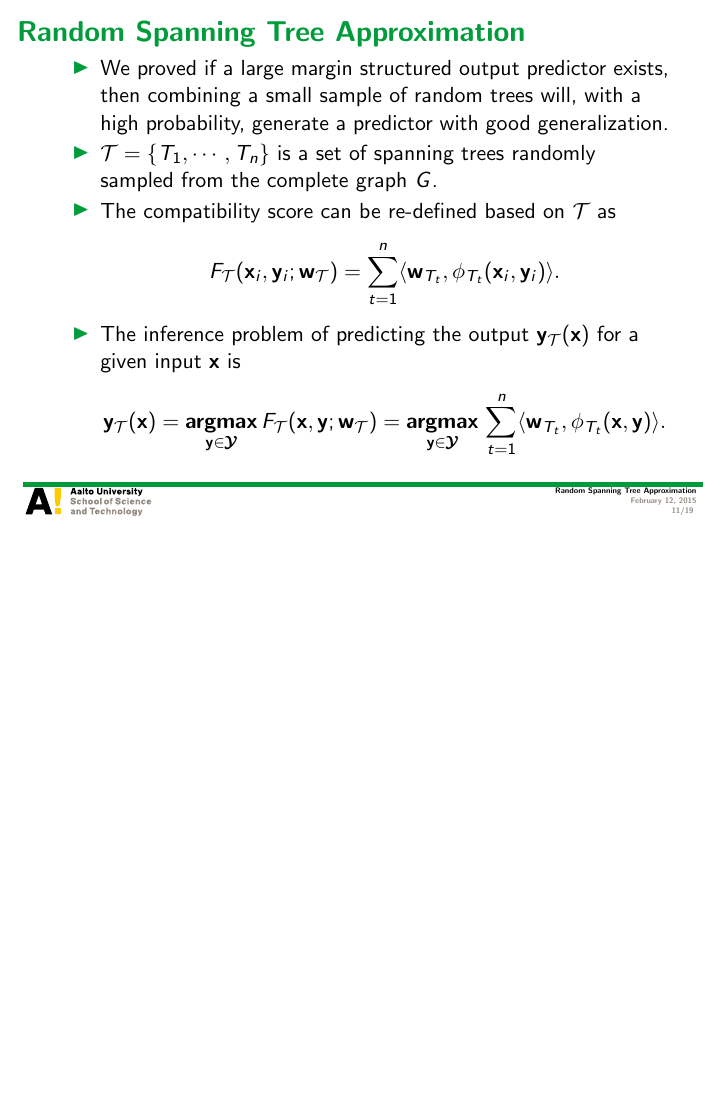
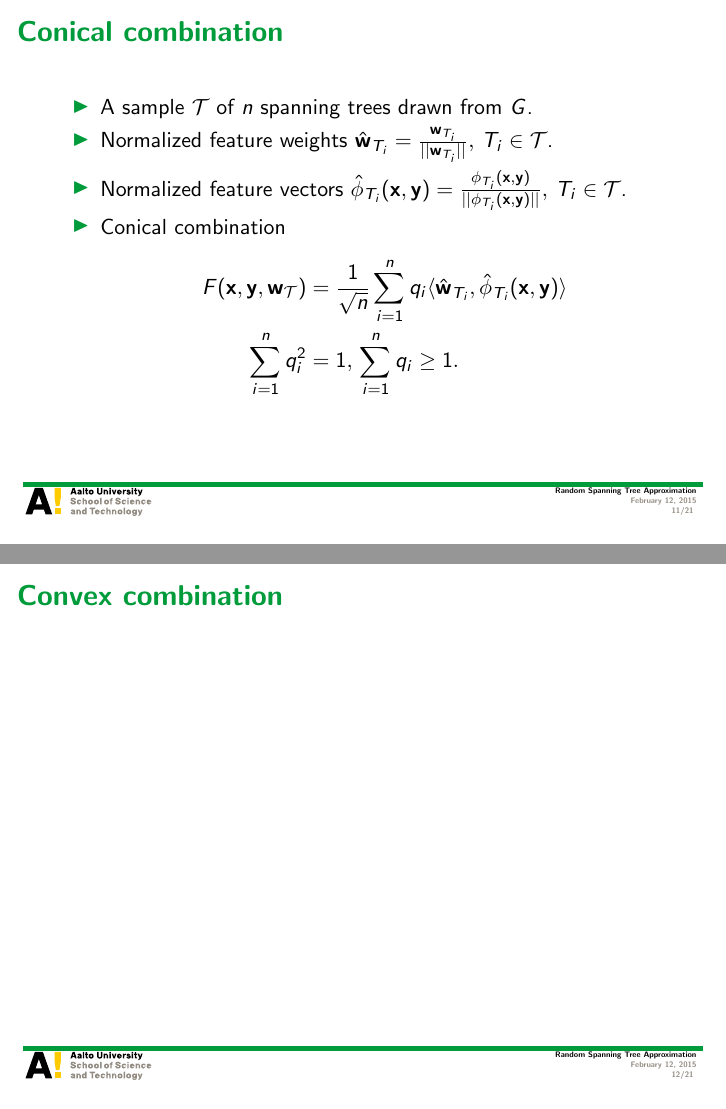
Before and after one commit to hongyusu/Posters_and_Presentations, LaTeX slides (group_meeting_20150213/example.tex): page 11 of 19 before the commit and pages 11 and 12 of 21 after it, the two joined at a grey line, the shorter picture padded with empty space. Compiled offline with pdfLaTeX.

Commit message:
working in progress

```diff
--- a/group_meeting_20150213/example.tex
+++ b/group_meeting_20150213/example.tex
@@ -208,6 +208,25 @@ Aalto University
 	\end{itemize}
 \end{frame}
 
+
+%
+\begin{frame}{Conical combination}
+	\begin{itemize}
+		\item A sample $\Tcal$ of $n$ spanning trees drawn from $G$.
+		\item Normalized feature weights $\hat{\vw}_{T_i}=\frac{\vw_{T_i}}{||\vw_{T_i}||}, \, T_i\in\Tcal$.
+		\item Normalized feature vectors $\hat{\phi}_{T_i}(\vx,\vy)=\frac{\phi_{T_i}(\vx,\vy)}{||\phi_{T_i}(\vx,\vy)||}, \, T_i\in\Tcal$.
+		\item Conical combination
+		\begin{align*}
+			F(\vx,\vy,\vw_{\Tcal}) &= \frac{1}{\sqrt{n}}\sum_{i=1}^{n}q_i\ip{\hat{\vw}_{T_i}}{\hat{\phi}_{T_i}(\vx,\vy)}\\
+			\sum_{i=1}^{n}q_i^2 &= 1,\, \sum_{i=1}^{n}q_i \ge 1.
+		\end{align*}
+	\end{itemize}
+\end{frame}
+
+
+%
+\begin{frame}{Convex combination}
+\end{frame}
 
 %
 \begin{frame}{Random Spanning Tree Approximation}
```
Also changed, not shown: group_meeting_20150213/example.pdf, group_meeting_20150213/example.tex (2 more changed lines).
